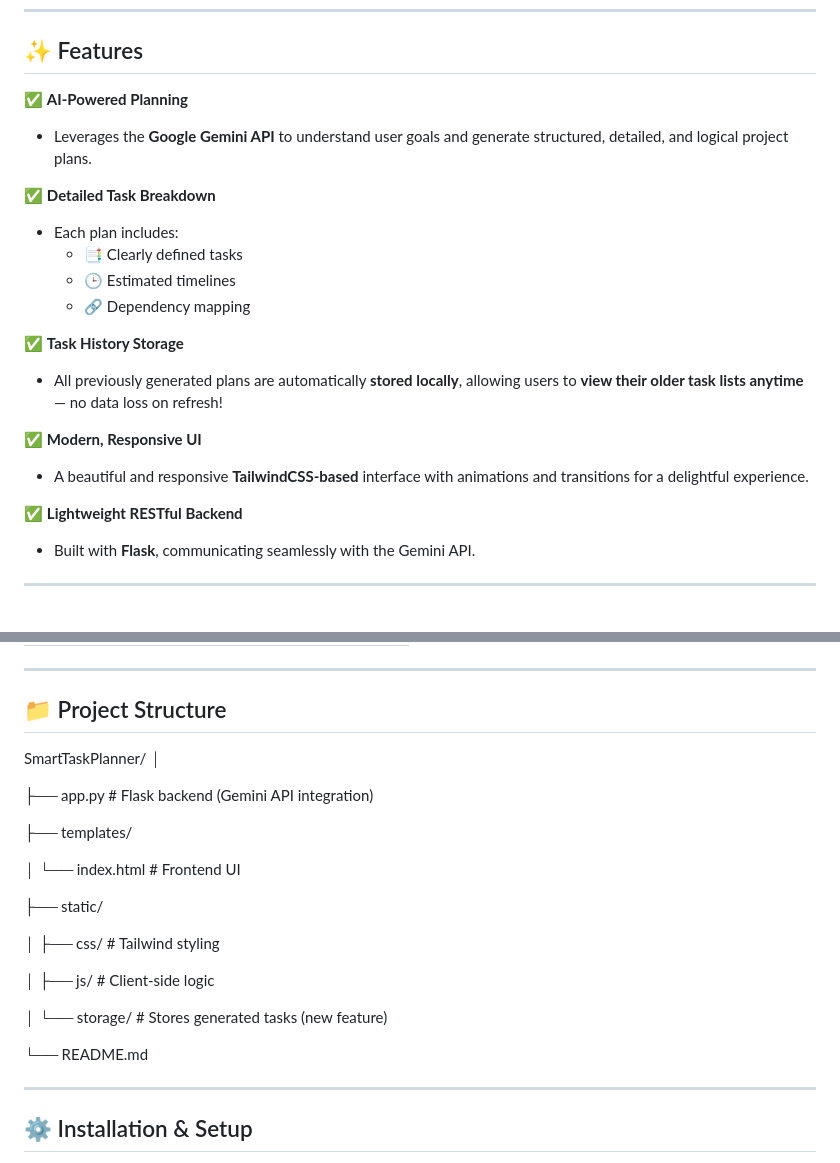
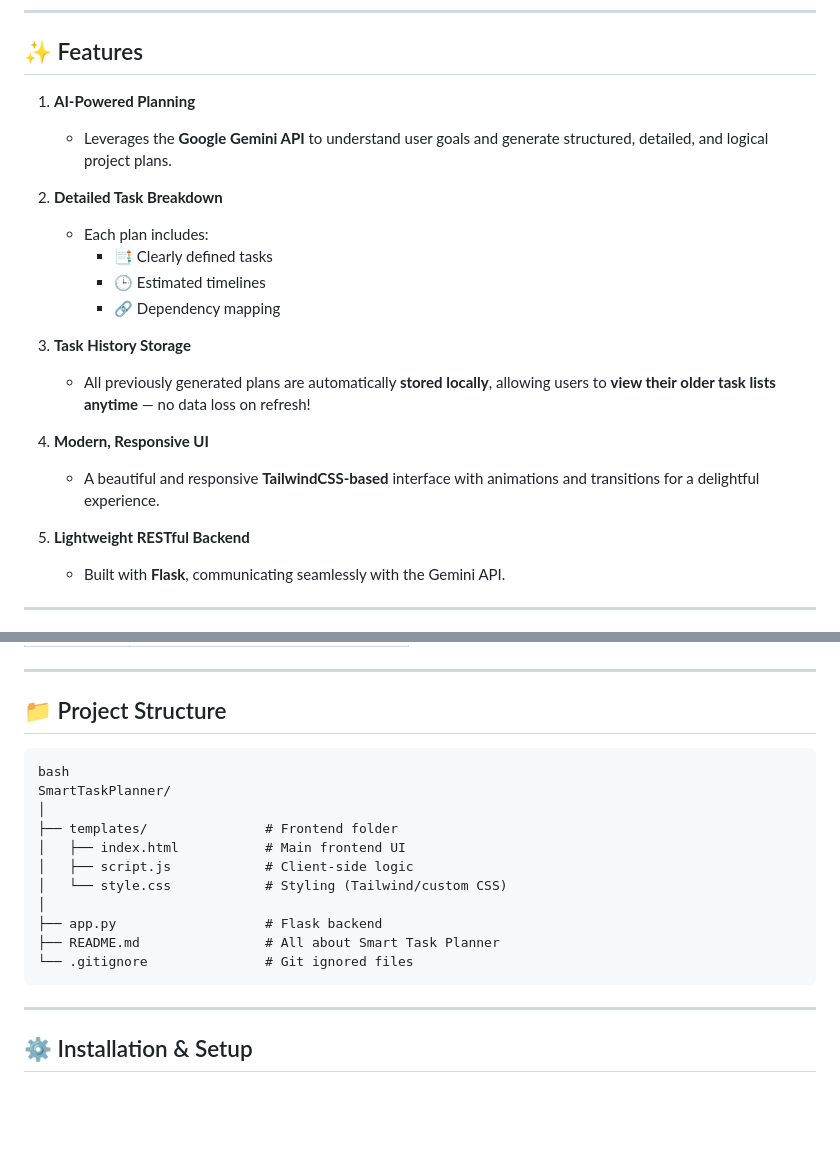
Before and after one commit to aary4nnnn/SmartTaskPlanner, a Markdown page: README.md, 2 parts joined by grey strips. GitHub-like rendering; blank space fills up the shorter version.

Commit message:
Revise features and project structure in README
Updated feature list and project structure in README.

````diff
--- a/README.md
+++ b/README.md
@@ -24,22 +24,22 @@ All generated tasks are now **saved and viewable anytime**.
 
 ## ✨ Features
 
-✅ **AI-Powered Planning**
+1) **AI-Powered Planning**
    - Leverages the **Google Gemini API** to understand user goals and generate structured, detailed, and logical project plans.
 
-✅ **Detailed Task Breakdown**
+2) **Detailed Task Breakdown**
    - Each plan includes:
      - 📑 Clearly defined tasks
      - 🕒 Estimated timelines
      - 🔗 Dependency mapping
 
-✅ **Task History Storage**
+3) **Task History Storage**
    - All previously generated plans are automatically **stored locally**, allowing users to **view their older task lists anytime** — no data loss on refresh!
 
-✅ **Modern, Responsive UI**
+4) **Modern, Responsive UI**
    - A beautiful and responsive **TailwindCSS-based** interface with animations and transitions for a delightful experience.
 
-✅ **Lightweight RESTful Backend**
+5) **Lightweight RESTful Backend**
    - Built with **Flask**, communicating seamlessly with the Gemini API.
 
 ---
@@ -55,26 +55,19 @@ All generated tasks are now **saved and viewable anytime**.
 ---
 
 ## 📁 Project Structure
-
+```
+bash
 SmartTaskPlanner/
 │
-
-├── app.py          # Flask backend (Gemini API integration)
-
-├── templates/
-
-│   └── index.html  # Frontend UI
-
-├── static/
-
-│   ├── css/        # Tailwind styling
-
-│   ├── js/         # Client-side logic
-
-│   └── storage/    # Stores generated tasks (new feature)
-
-└── README.md
-
+├── templates/               # Frontend folder
+│   ├── index.html           # Main frontend UI
+│   ├── script.js            # Client-side logic
+│   └── style.css            # Styling (Tailwind/custom CSS)
+│
+├── app.py                   # Flask backend
+├── README.md                # All about Smart Task Planner
+└── .gitignore               # Git ignored files
+```
 -----
 
 ## ⚙️ Installation & Setup
````
